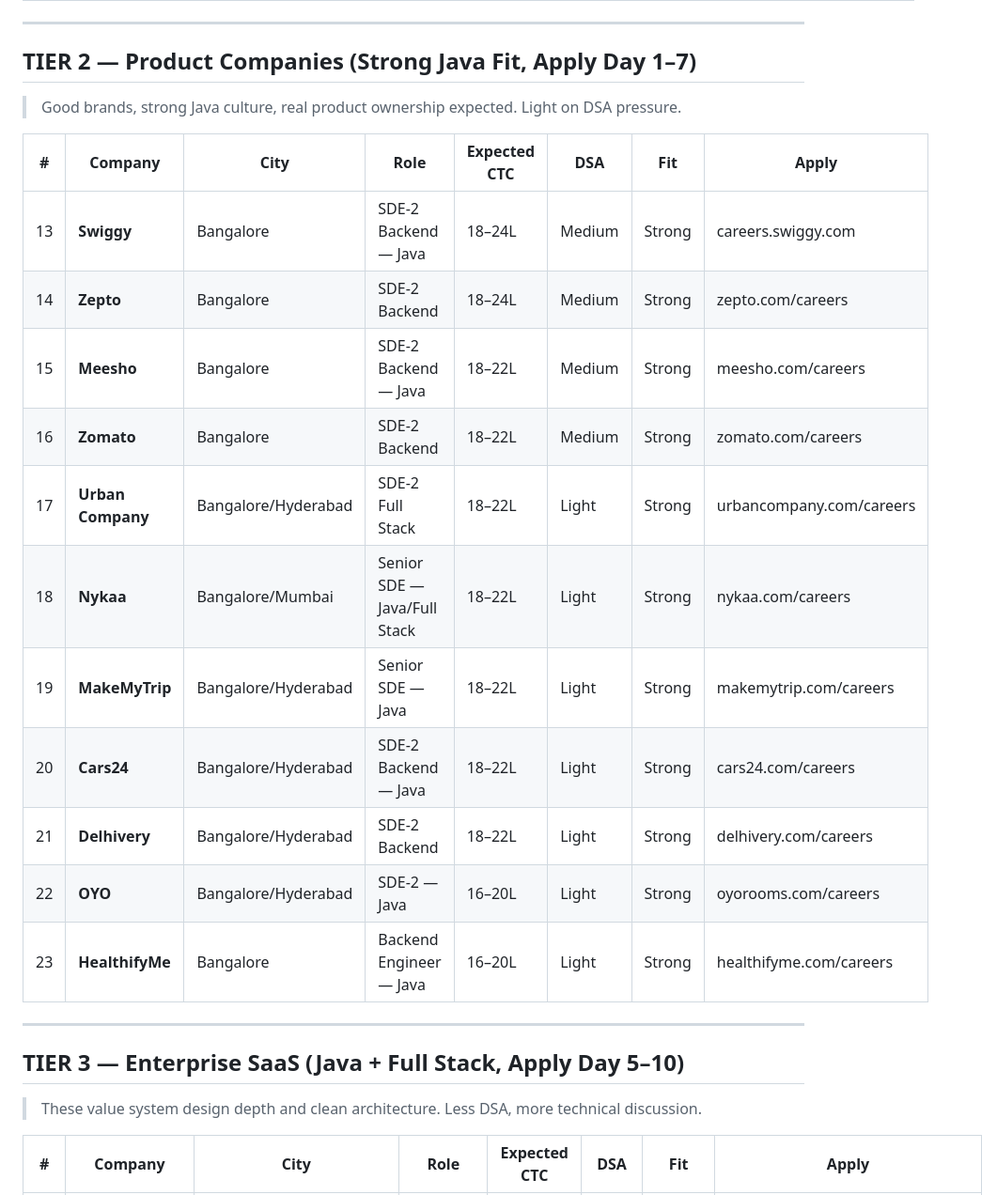
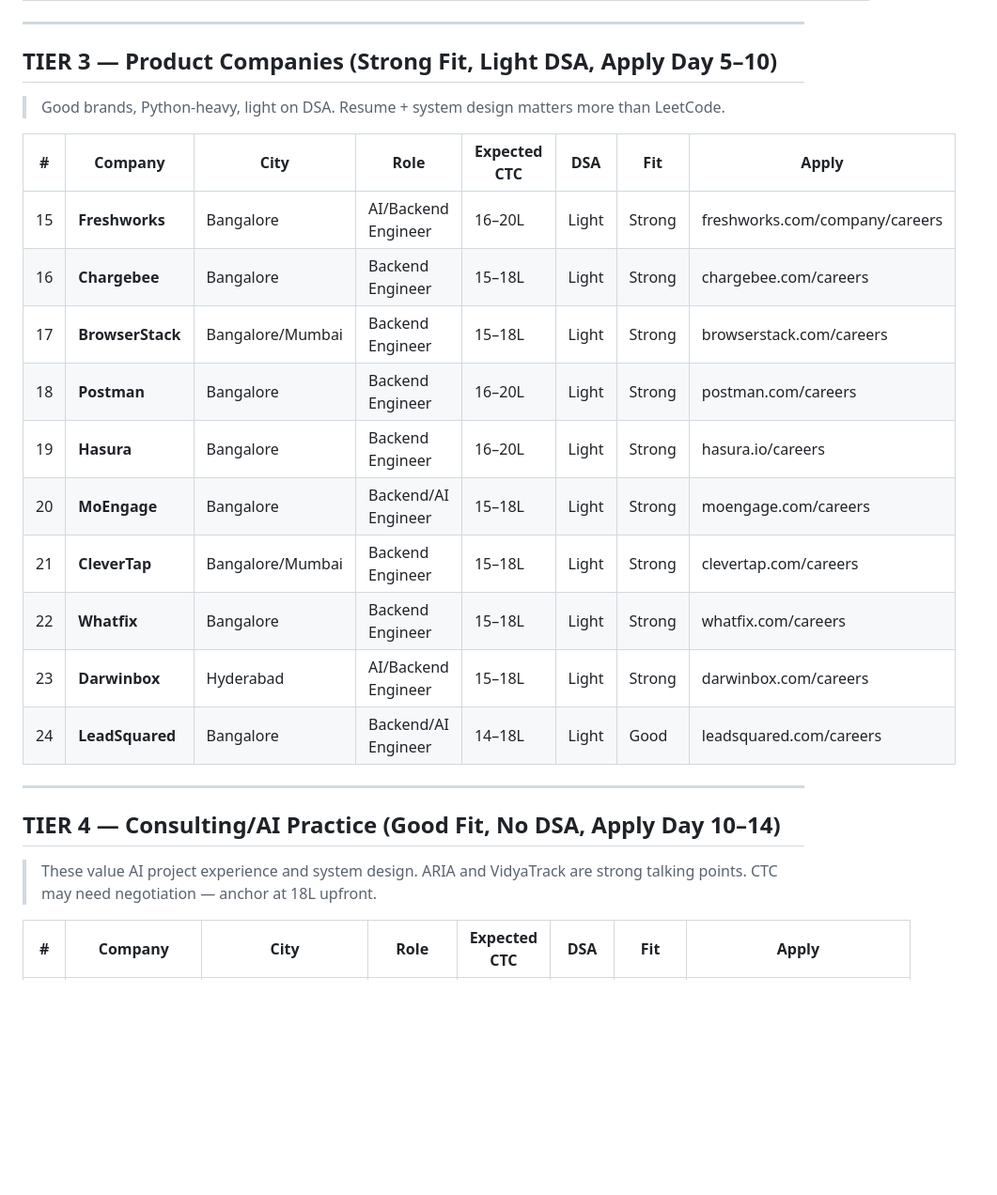
Before and after one commit to dnyanesh-k/notes, a Markdown page: companies/master-list.md, the part around one of its changes. Shown at 94% size. Rendered like a GitHub page; blank space fills up the shorter version.

```diff
--- a/companies/master-list.md
+++ b/companies/master-list.md
@@ -45,27 +46,27 @@
 
 ---
 
-## TIER 2 — Product Companies (Strong Java Fit, Apply Day 1–7)
-> Good brands, strong Java culture, real product ownership expected. Light on DSA pressure.
+## TIER 3 — Product Companies (Strong Fit, Light DSA, Apply Day 5–10)
+> Good brands, Python-heavy, light on DSA. Resume + system design matters more than LeetCode.
 
 | # | Company | City | Role | Expected CTC | DSA | Fit | Apply |
 |---|---------|------|------|-------------|-----|-----|-------|
-| 13 | **Swiggy** | Bangalore | SDE-2 Backend — Java | 18–24L | Medium | Strong | careers.swiggy.com |
-| 14 | **Zepto** | Bangalore | SDE-2 Backend | 18–24L | Medium | Strong | zepto.com/careers |
-| 15 | **Meesho** | Bangalore | SDE-2 Backend — Java | 18–22L | Medium | Strong | meesho.com/careers |
-| 16 | **Zomato** | Bangalore | SDE-2 Backend | 18–22L | Medium | Strong | zomato.com/careers |
-| 17 | **Urban Company** | Bangalore/Hyderabad | SDE-2 Full Stack | 18–22L | Light | Strong | urbancompany.com/careers |
-| 18 | **Nykaa** | Bangalore/Mumbai | Senior SDE — Java/Full Stack | 18–22L | Light | Strong | nykaa.com/careers |
-| 19 | **MakeMyTrip** | Bangalore/Hyderabad | Senior SDE — Java | 18–22L | Light | Strong | makemytrip.com/careers |
-| 20 | **Cars24** | Bangalore/Hyderabad | SDE-2 Backend — Java | 18–22L | Light | Strong | cars24.com/careers |
-| 21 | **Delhivery** | Bangalore/Hyderabad | SDE-2 Backend | 18–22L | Light | Strong | delhivery.com/careers |
-| 22 | **OYO** | Bangalore/Hyderabad | SDE-2 — Java | 16–20L | Light | Strong | oyorooms.com/careers |
-| 23 | **HealthifyMe** | Bangalore | Backend Engineer — Java | 16–20L | Light | Strong | healthifyme.com/careers |
+| 15 | **Freshworks** | Bangalore | AI/Backend Engineer | 16–20L | Light | Strong | freshworks.com/company/careers |
+| 16 | **Chargebee** | Bangalore | Backend Engineer | 15–18L | Light | Strong | chargebee.com/careers |
+| 17 | **BrowserStack** | Bangalore/Mumbai | Backend Engineer | 15–18L | Light | Strong | browserstack.com/careers |
+| 18 | **Postman** | Bangalore | Backend Engineer | 16–20L | Light | Strong | postman.com/careers |
+| 19 | **Hasura** | Bangalore | Backend Engineer | 16–20L | Light | Strong | hasura.io/careers |
+| 20 | **MoEngage** | Bangalore | Backend/AI Engineer | 15–18L | Light | Strong | moengage.com/careers |
+| 21 | **CleverTap** | Bangalore/Mumbai | Backend Engineer | 15–18L | Light | Strong | clevertap.com/careers |
+| 22 | **Whatfix** | Bangalore | Backend Engineer | 15–18L | Light | Strong | whatfix.com/careers |
+| 23 | **Darwinbox** | Hyderabad | AI/Backend Engineer | 15–18L | Light | Strong | darwinbox.com/careers |
+| 24 | **LeadSquared** | Bangalore | Backend/AI Engineer | 14–18L | Light | Good | leadsquared.com/careers |
 
 ---
 
-## TIER 3 — Enterprise SaaS (Java + Full Stack, Apply Day 5–10)
-> These value system design depth and clean architecture. Less DSA, more technical discussion.
+## TIER 4 — Consulting/AI Practice (Good Fit, No DSA, Apply Day 10–14)
+> These value AI project experience and system design. ARIA and VidyaTrack are strong talking points.
+> CTC may need negotiation — anchor at 18L upfront.
 
 | # | Company | City | Role | Expected CTC | DSA | Fit | Apply |
 |---|---------|------|------|-------------|-----|-----|-------|
```
Also changed, not shown: other parts of companies/master-list.md (+194 -162 lines).
